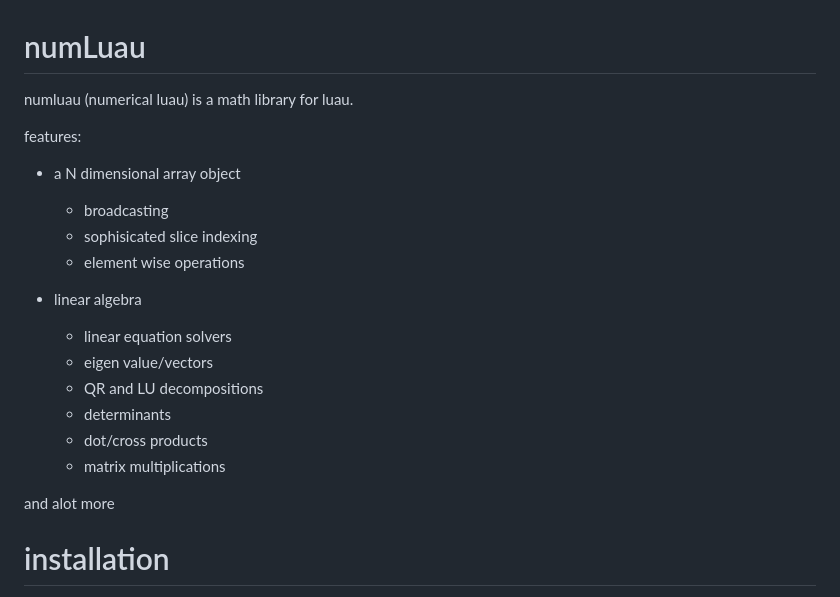
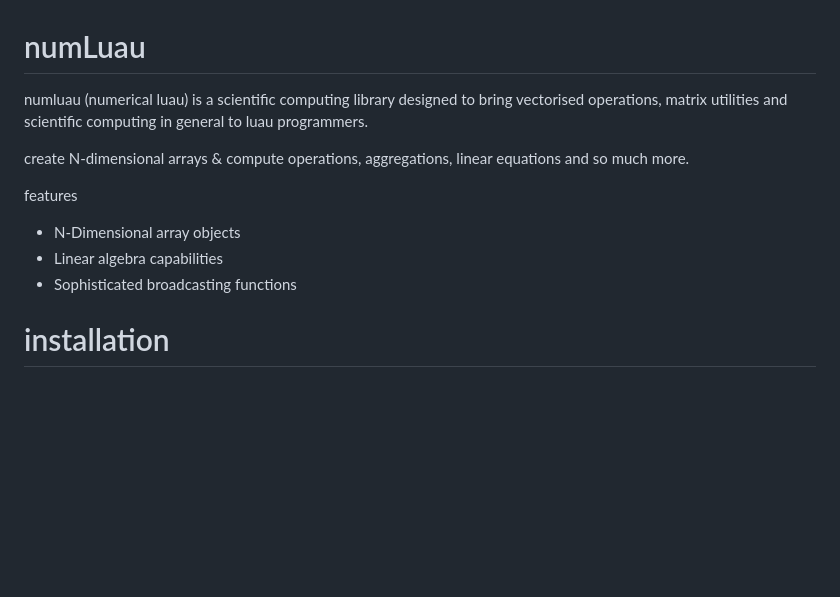
Before and after one commit to chocolate-bar2410/numluau, a Markdown page: README.md, the part around the change. Drawn GitHub-style; blank space fills up the shorter version.

```diff
--- a/README.md
+++ b/README.md
@@ -1,21 +1,12 @@
 # numLuau
-numluau (numerical luau) is a math library for luau.
+numluau (numerical luau) is a scientific computing library designed to bring vectorised operations, matrix utilities and scientific computing in general to luau programmers.
 
-features:
-- a N dimensional array object
-    - broadcasting
-    - sophisicated slice indexing
-    - element wise operations
+create N-dimensional arrays & compute operations, aggregations, linear equations and so much more.
 
-- linear algebra
-    - linear equation solvers
-    - eigen value/vectors
-    - QR and LU decompositions
-    - determinants
-    - dot/cross products
-    - matrix multiplications
-
-and alot more
+features
+- N-Dimensional array objects
+- Linear algebra capabilities
+- Sophisticated broadcasting functions
 
 # installation
 
```
